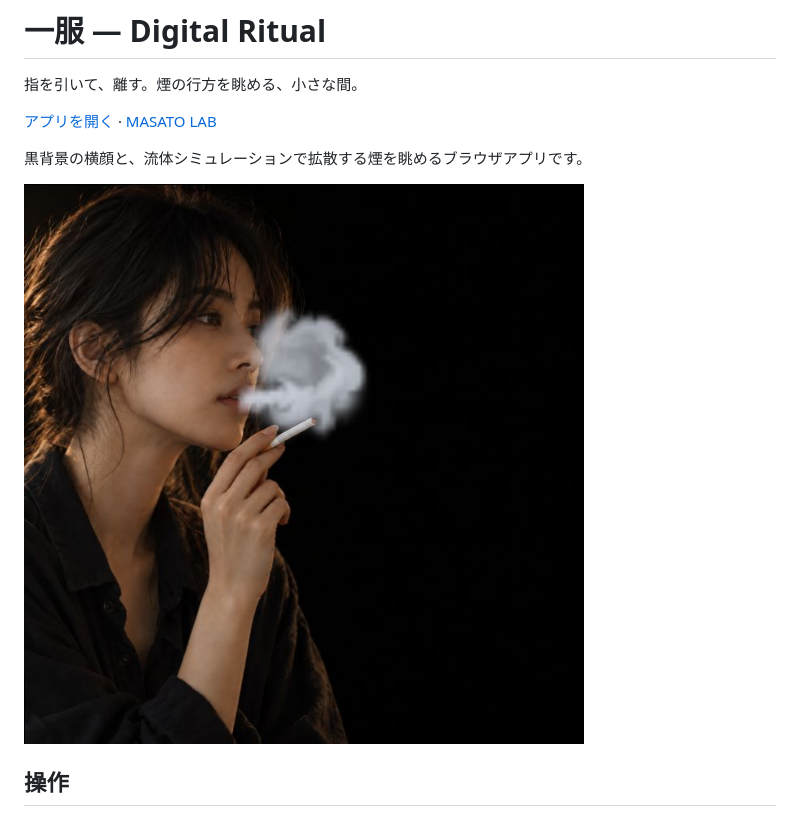
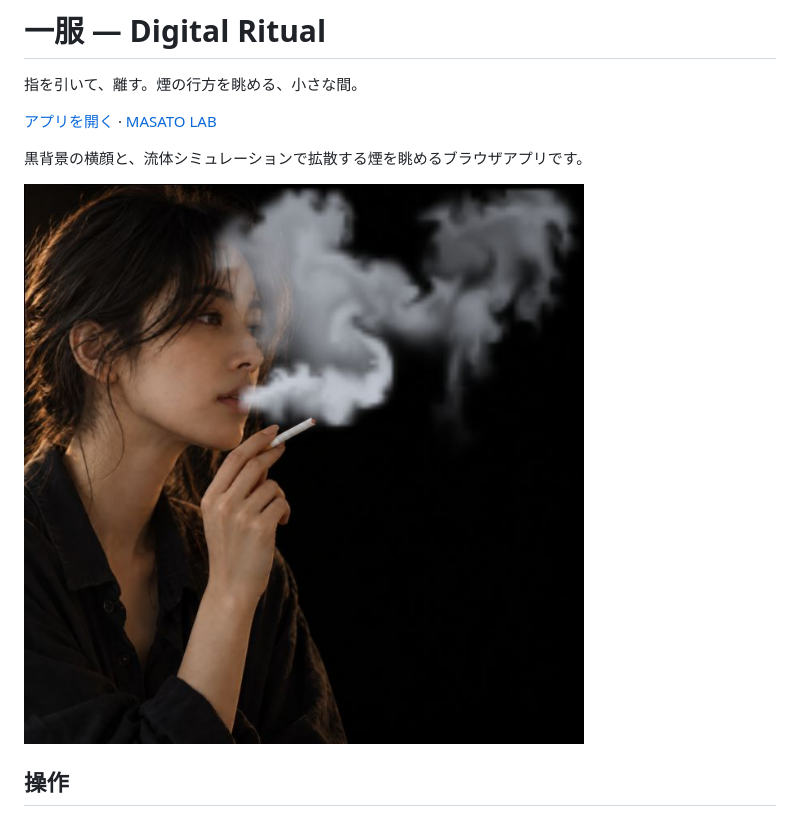
Before and after one commit to Masato-Nasu/IPPUKU, a Markdown page: README.md, the part around the change. Rendered like a GitHub page; pictures changed too: docs/smoke-wide.jpg (added).

Commit message:
Use a wider smoke plume for the app preview

```diff
--- a/README.md
+++ b/README.md
@@ -6,7 +6,7 @@
 
 黒背景の横顔と、流体シミュレーションで拡散する煙を眺めるブラウザアプリです。
 
-![一服 — 実際の煙のシミュレーション](docs/smoke-preview.jpg)
+![一服 — 実際の煙のシミュレーション](docs/smoke-wide.jpg)
 
 ## 操作
 
```
